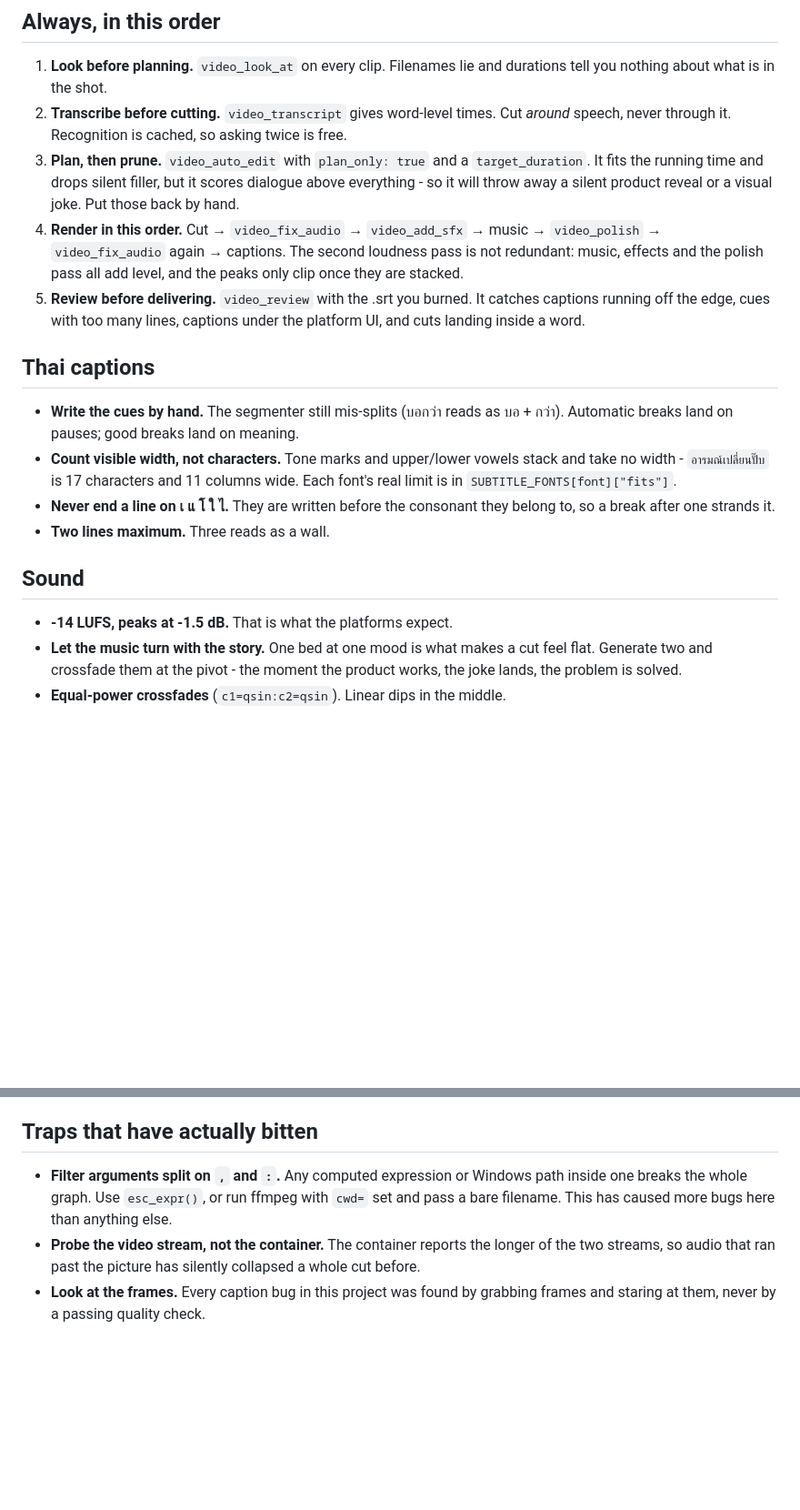
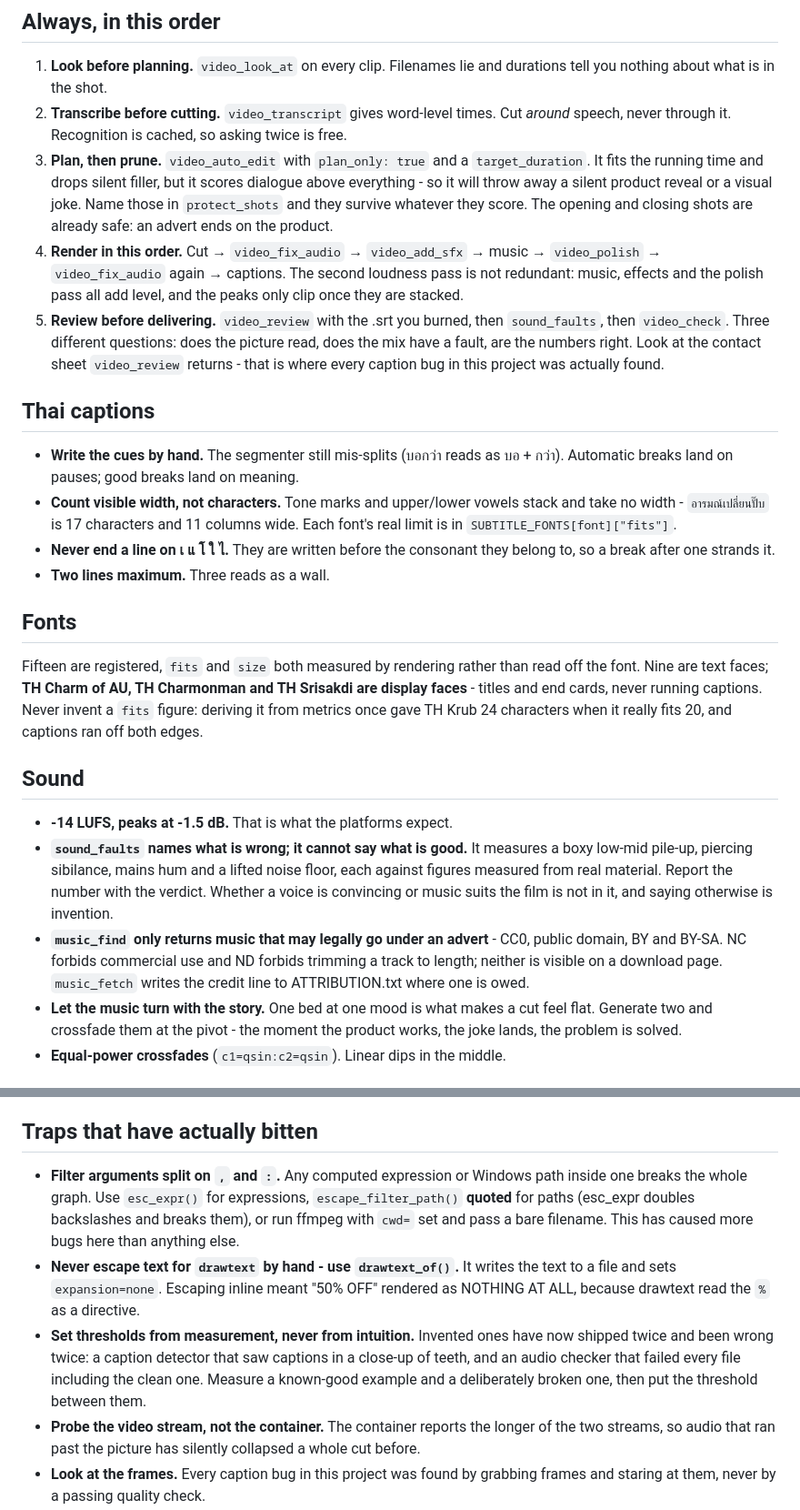
Before and after one commit to chainsukritthikan-lab/video-editor-mcp, a Markdown page: skill/video-editing/SKILL.md, 2 parts joined by grey strips. Shown at 91% size. Drawn GitHub-style; blank space fills up the shorter version.

Commit message:
Bring the skills up to date with the tools added since they were written
They still described a five-step check that did not mention sound_faults, a
planner without protect_shots, six fonts instead of fifteen, and no way to find
music at all.

Also records the two lessons that cost the most today: never hand-escape text
for drawtext, and set thresholds by measuring a good file and a broken one
rather than by intuition - invented thresholds have now shipped wrong twice.

Co-Authored-By: Claude Opus 5 <noreply@anthropic.com>

```diff
--- a/skill/video-editing/SKILL.md
+++ b/skill/video-editing/SKILL.md
@@ -18,14 +18,18 @@ you add is the judging, so spend the time there and let the tools do the rest.
 3. **Plan, then prune.** `video_auto_edit` with `plan_only: true` and a
    `target_duration`. It fits the running time and drops silent filler, but it
    scores dialogue above everything - so it will throw away a silent product
-   reveal or a visual joke. Put those back by hand.
+   reveal or a visual joke. Name those in `protect_shots` and they survive
+   whatever they score. The opening and closing shots are already safe: an
+   advert ends on the product.
 4. **Render in this order.** Cut → `video_fix_audio` → `video_add_sfx` →
    music → `video_polish` → `video_fix_audio` again → captions.
    The second loudness pass is not redundant: music, effects and the polish
    pass all add level, and the peaks only clip once they are stacked.
-5. **Review before delivering.** `video_review` with the .srt you burned. It
-   catches captions running off the edge, cues with too many lines, captions
-   under the platform UI, and cuts landing inside a word.
+5. **Review before delivering.** `video_review` with the .srt you burned, then
+   `sound_faults`, then `video_check`. Three different questions: does the
+   picture read, does the mix have a fault, are the numbers right. Look at the
+   contact sheet `video_review` returns - that is where every caption bug in
+   this project was actually found.
 
 ## Thai captions
 
@@ -38,9 +42,26 @@ you add is the judging, so spend the time there and let the tools do the rest.
   belong to, so a break after one strands it.
 - **Two lines maximum.** Three reads as a wall.
 
+## Fonts
+
+Fifteen are registered, `fits` and `size` both measured by rendering rather than
+read off the font. Nine are text faces; **TH Charm of AU, TH Charmonman and TH
+Srisakdi are display faces** - titles and end cards, never running captions.
+Never invent a `fits` figure: deriving it from metrics once gave TH Krub 24
+characters when it really fits 20, and captions ran off both edges.
+
 ## Sound
 
 - **-14 LUFS, peaks at -1.5 dB.** That is what the platforms expect.
+- **`sound_faults` names what is wrong; it cannot say what is good.** It measures
+  a boxy low-mid pile-up, piercing sibilance, mains hum and a lifted noise floor,
+  each against figures measured from real material. Report the number with the
+  verdict. Whether a voice is convincing or music suits the film is not in it,
+  and saying otherwise is invention.
+- **`music_find` only returns music that may legally go under an advert** - CC0,
+  public domain, BY and BY-SA. NC forbids commercial use and ND forbids trimming
+  a track to length; neither is visible on a download page. `music_fetch` writes
+  the credit line to ATTRIBUTION.txt where one is owed.
 - **Let the music turn with the story.** One bed at one mood is what makes a cut
   feel flat. Generate two and crossfade them at the pivot - the moment the
   product works, the joke lands, the problem is solved.
@@ -60,9 +81,18 @@ you add is the judging, so spend the time there and let the tools do the rest.
 ## Traps that have actually bitten
 
 - **Filter arguments split on `,` and `:`.** Any computed expression or Windows
-  path inside one breaks the whole graph. Use `esc_expr()`, or run ffmpeg with
-  `cwd=` set and pass a bare filename. This has caused more bugs here than
-  anything else.
+  path inside one breaks the whole graph. Use `esc_expr()` for expressions,
+  `escape_filter_path()` **quoted** for paths (esc_expr doubles backslashes and
+  breaks them), or run ffmpeg with `cwd=` set and pass a bare filename. This has
+  caused more bugs here than anything else.
+- **Never escape text for `drawtext` by hand - use `drawtext_of()`.** It writes
+  the text to a file and sets `expansion=none`. Escaping inline meant "50% OFF"
+  rendered as NOTHING AT ALL, because drawtext read the `%` as a directive.
+- **Set thresholds from measurement, never from intuition.** Invented ones have
+  now shipped twice and been wrong twice: a caption detector that saw captions in
+  a close-up of teeth, and an audio checker that failed every file including the
+  clean one. Measure a known-good example and a deliberately broken one, then put
+  the threshold between them.
 - **Probe the video stream, not the container.** The container reports the
   longer of the two streams, so audio that ran past the picture has silently
   collapsed a whole cut before.
```
